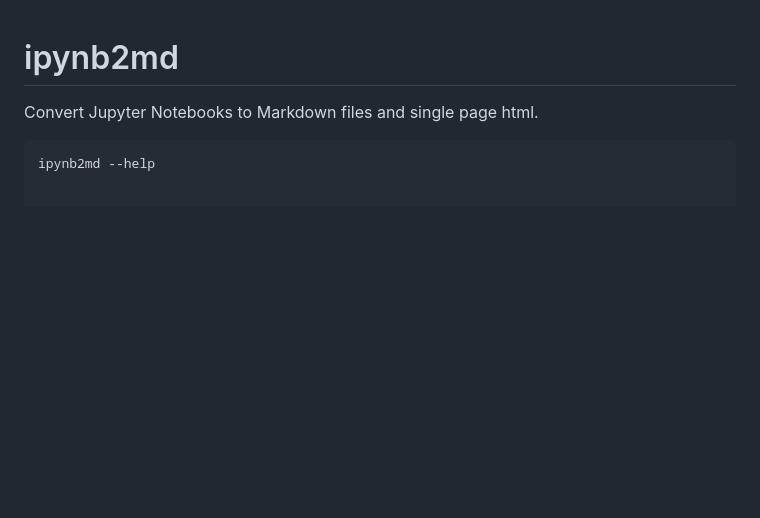
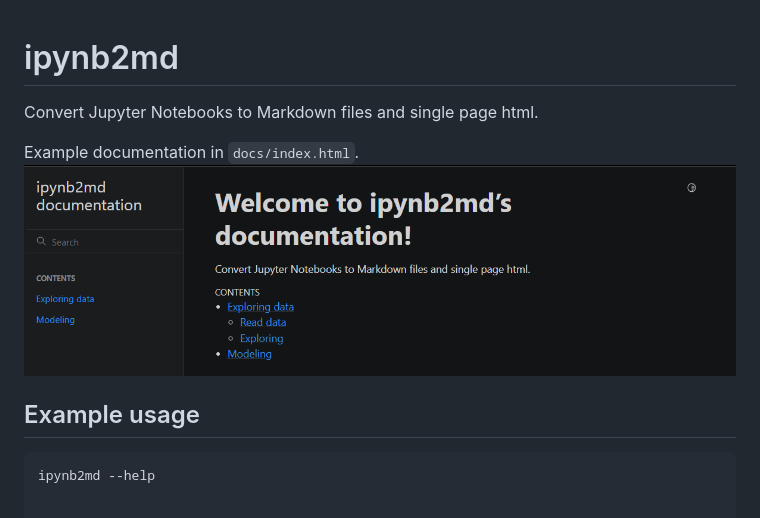
Before and after one commit to dobraga/ipynb2md, a Markdown page: README.md, the part around the change printed below. Drawn GitHub-style; pictures changed too: docs/example.png (added); blank space fills up the shorter version.

````diff
--- a/README.md
+++ b/README.md
@@ -1,6 +1,11 @@
 # ipynb2md
 
 Convert Jupyter Notebooks to Markdown files and single page html.
+
+Example documentation in `docs/index.html`.
+![example docs](docs/example.png)
+
+## Example usage
 
 ```
 ipynb2md --help
````
Also changed, not shown: other parts of README.md (+0 -2 lines).
